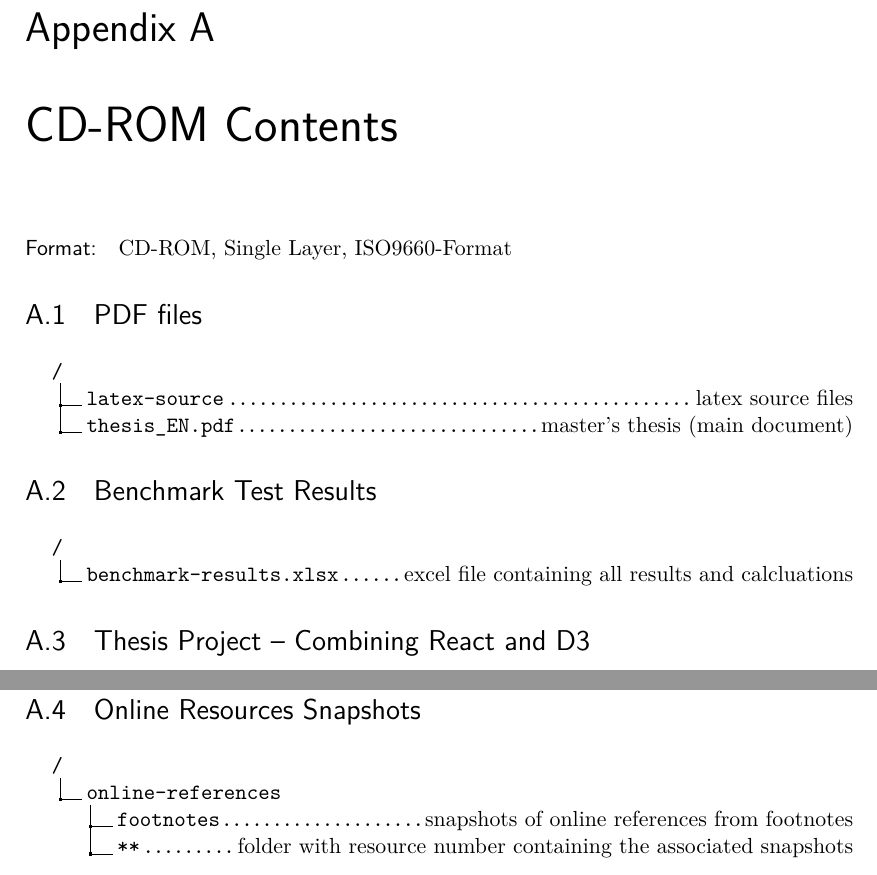
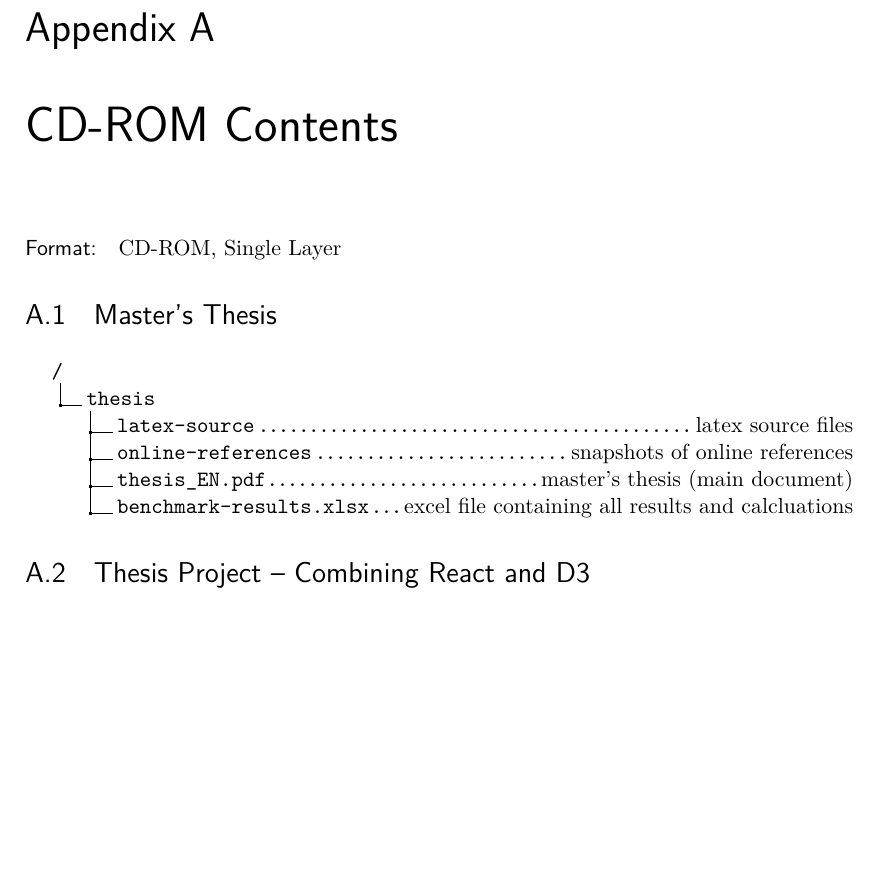
Before and after one commit to zaunermax/Master-Thesis---Combining-React-and-D3, a LaTeX thesis (main.tex, which reads back/appendix_b.tex): two parts of pages 68 and 69 of 73 before the commit and part of page 68 of 72 after it, the two joined at a grey line, cut so that both start at the same text, the shorter picture padded with empty space. Compiled offline with pdfLaTeX.

Commit message:
fix(appendix): reformatted appendix

```diff
--- a/back/appendix_b.tex
+++ b/back/appendix_b.tex
@@ -2,19 +2,16 @@
 \label{app:cdrom}
 
 \paragraph{Format:}
-CD-ROM, Single Layer, ISO9660-Format%
+CD-ROM, Single Layer%
 
-\section{PDF files}
+\section{Master's Thesis}
 \dirtree{%
   .1 /.
-  .2 latex-source\DTcomment{latex source files}.
-  .2 thesis\_EN.pdf\DTcomment{master's thesis (main document)}.
-}
-
-\section{Benchmark Test Results}
-\dirtree{%
-.1 /.
-.2 benchmark-results.xlsx\DTcomment{excel file containing all results and calcluations}.
+  .2 thesis.
+  .3 latex-source\DTcomment{latex source files}.
+  .3 online-references\DTcomment{snapshots of online references}.
+  .3 thesis\_EN.pdf\DTcomment{master's thesis (main document)}.
+  .3 benchmark-results.xlsx\DTcomment{excel file containing all results and calcluations}.
 }
 
 \section{Thesis Project -- Combining React and D3}
@@ -35,11 +32,3 @@ CD-ROM, Single Layer, ISO9660-Format%
 .4 serviceWorker.js\DTcomment{service worker configuration}.
 .3 *\DTcomment{config files}.
 }
-
-\section{Online Resources Snapshots}
-\dirtree{%
-.1 /.
-.2 online-references.
-.3 footnotes\DTcomment{snapshots of online references from footnotes}.
-.3 **\DTcomment{folder with resource number containing the associated snapshots}.
-}
```
Also changed, not shown: back/appendix_a.tex (deleted, +0 -2 lines), back/appendix_c.tex (deleted, +0 -2 lines), back/appendix_d.tex (deleted, +0 -2 lines), chapters/closing.tex (deleted, +0 -2 lines).
